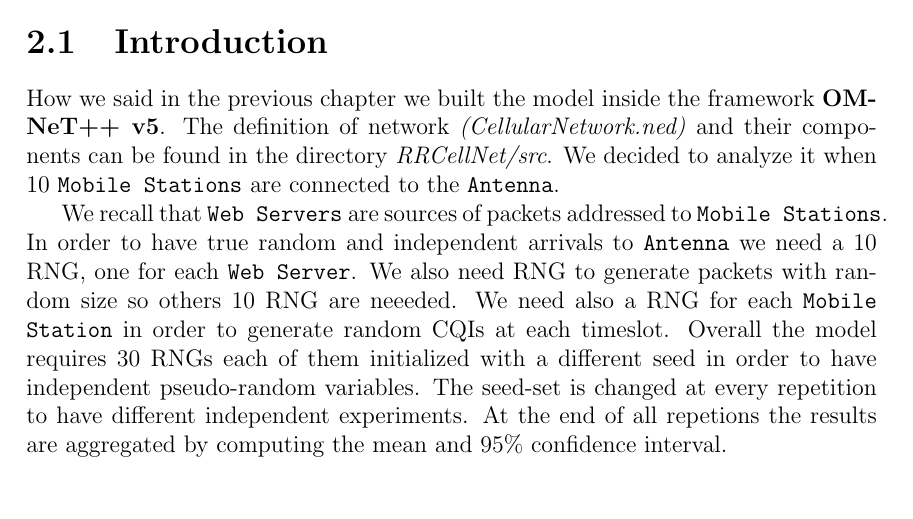
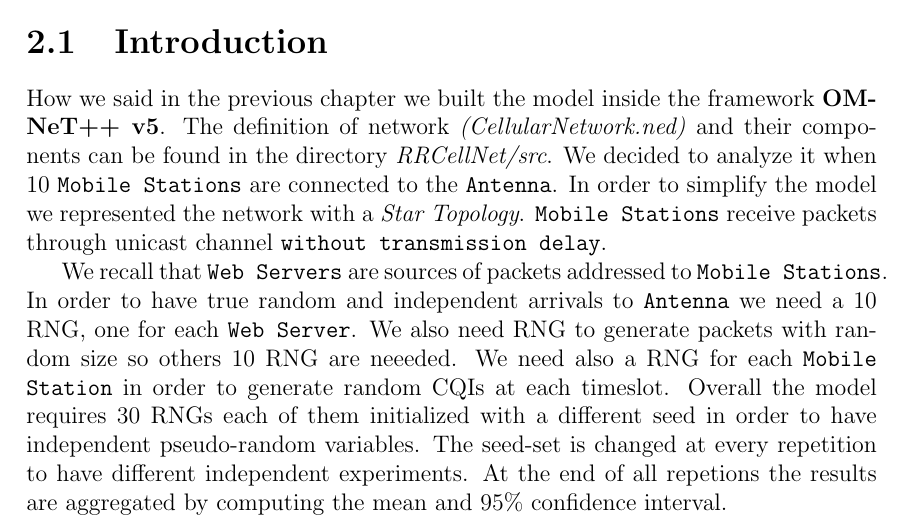
Before and after one commit to vconsales/RoundRobin-Cellular-Network, a LaTeX document (docs/maindoc/RRcellNet.tex, which reads docs/maindoc/chapters/sim_introduction.tex): part of page 6 of 20, cut so that both start at the same text, the shorter picture padded with empty space. Compiled offline with pdfLaTeX.

Commit message:
[DOC] added details in introduction

```diff
--- a/docs/maindoc/chapters/sim_introduction.tex
+++ b/docs/maindoc/chapters/sim_introduction.tex
@@ -1,7 +1,7 @@
 \chapter{Simulation}
 
 \section{Introduction}
-How we said in the previous chapter we built the model inside the framework \textbf{OMNeT++ v5}. The definition of network \textit{(CellularNetwork.ned)} and their components can be found in the directory \textit{RRCellNet/src}. We decided to analyze it when 10 \texttt{Mobile Stations} are connected to the \texttt{Antenna}.
+How we said in the previous chapter we built the model inside the framework \textbf{OMNeT++ v5}. The definition of network \textit{(CellularNetwork.ned)} and their components can be found in the directory \textit{RRCellNet/src}. We decided to analyze it when 10 \texttt{Mobile Stations} are connected to the \texttt{Antenna}. In order to simplify the model we represented the network with a \textit{Star Topology}. \texttt{Mobile Stations} receive packets through unicast channel \texttt{without transmission delay}.
 
 We recall that \texttt{Web Servers} are sources of packets addressed to \texttt{Mobile Stations}. In order to have true random and independent arrivals to \texttt{Antenna} we need a 10 RNG, one for each \texttt{Web Server}. We also need RNG to generate packets with random size so others 10 RNG are neeeded. We need also a RNG for each \texttt{Mobile Station} in order to generate random CQIs at each timeslot. Overall the model requires 30 RNGs each of them initialized with a different seed in order to have independent pseudo-random variables. The seed-set is changed at every repetition to have different independent experiments. At the end of all repetions the results are aggregated by computing the mean and 95\% confidence interval.
 
```
